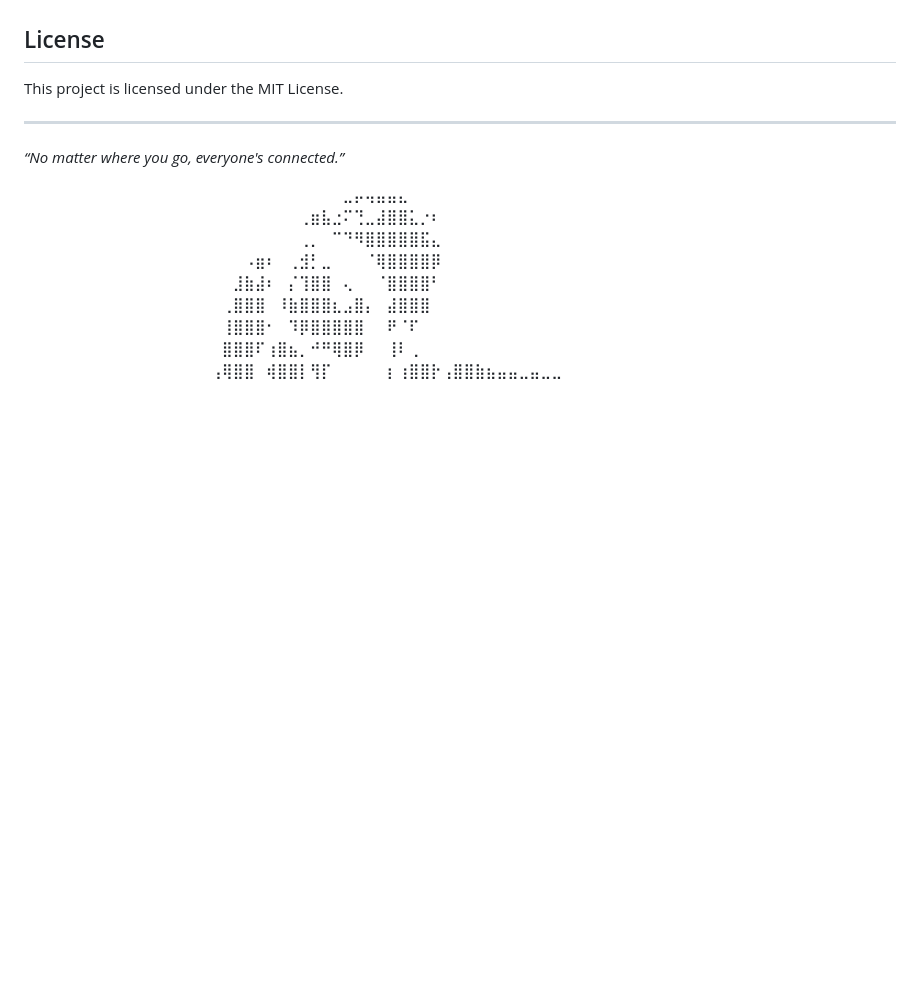
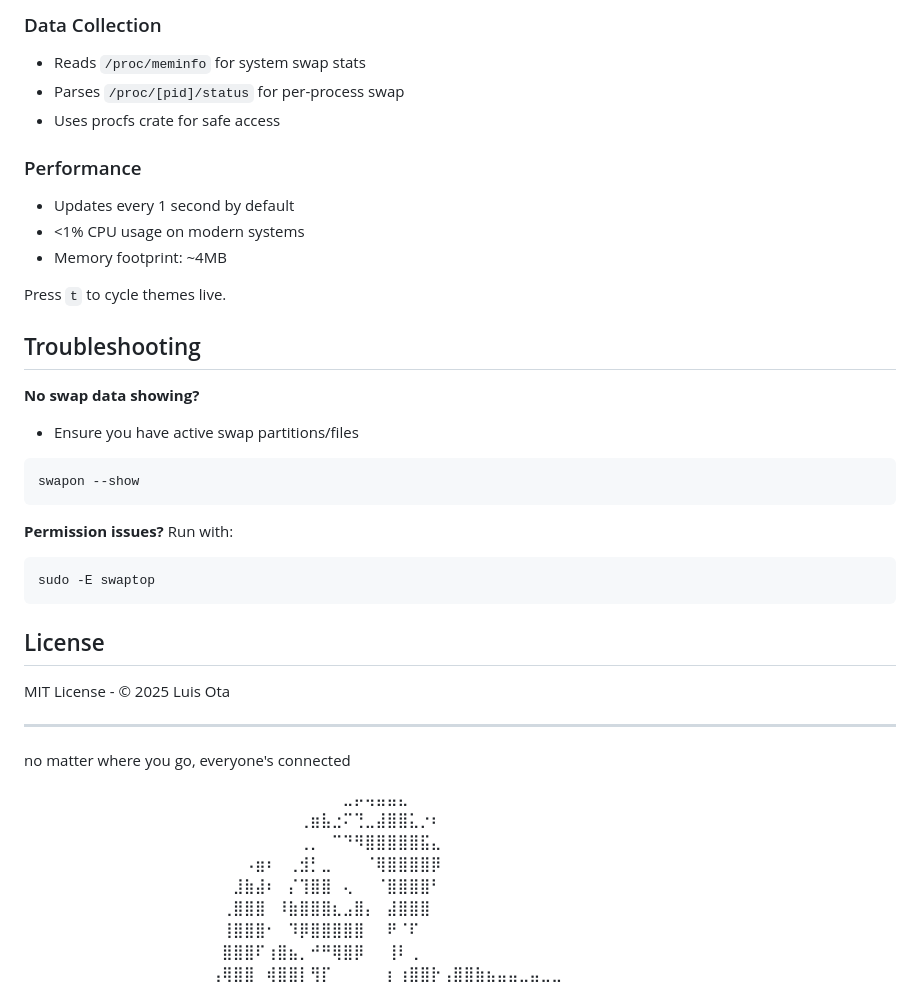
Before and after one commit to luis-ota/swaptop, a Markdown page: README.md, the part around one of its changes. Drawn GitHub-style; blank space fills up the shorter version.

````diff
--- a/README.md
+++ b/README.md
@@ -44,12 +65,36 @@ cargo build --release
+### Data Collection
+- Reads `/proc/meminfo` for system swap stats
+- Parses `/proc/[pid]/status` for per-process swap
+- Uses procfs crate for safe access
+
+### Performance
+- Updates every 1 second by default
+- <1% CPU usage on modern systems
+- Memory footprint: ~4MB
+
+Press `t` to cycle themes live.
+
+## Troubleshooting
+
+**No swap data showing?**
+- Ensure you have active swap partitions/files
+```bash
+swapon --show
+```
+
+**Permission issues?**
+Run with:
+```bash
+sudo -E swaptop
+```
 
 ## License
 
-This project is licensed under the MIT License.
+MIT License - © 2025 Luis Ota
 
 ---
 
-*“No matter where you go, everyone's connected.”*
-
+no matter where you go, everyone's connected
 
 ⠀⠀⠀⠀⠀⠀⠀⠀⠀⠀⠀⠀⠀⠀⠀⠀⠀⠀⠀⠀⠀⠀⠀⠀⠀⠀⠀⠀⠀⣀⡤⢤⣤⣤⣄⠀⠀⠀⠀⠀⠀⠀⠀⠀⠀⠀⠀⠀⠀⠀⠀⠀⠀⠀⠀⠀⠀⠀⠀⠀⠀⠀⠀⠀⠀
 ⠀⠀⠀⠀⠀⠀⠀⠀⠀⠀⠀⠀⠀⠀⠀⠀⠀⠀⠀⠀⠀⠀⠀⠀⠀⢀⣶⣧⣐⠍⢙⣀⣼⣿⣿⣅⡐⠆⠀⠀⠀⠀⠀⠀⠀⠀⠀⠀⠀⠀⠀⠀⠀⠀⠀⠀⠀⠀⠀⠀⠀⠀⠀⠀⠀
````
Also changed, not shown: other parts of README.md (+47 -26 lines), docs/img.png (added), docs/unit-change.gif (added), 2 other files.
